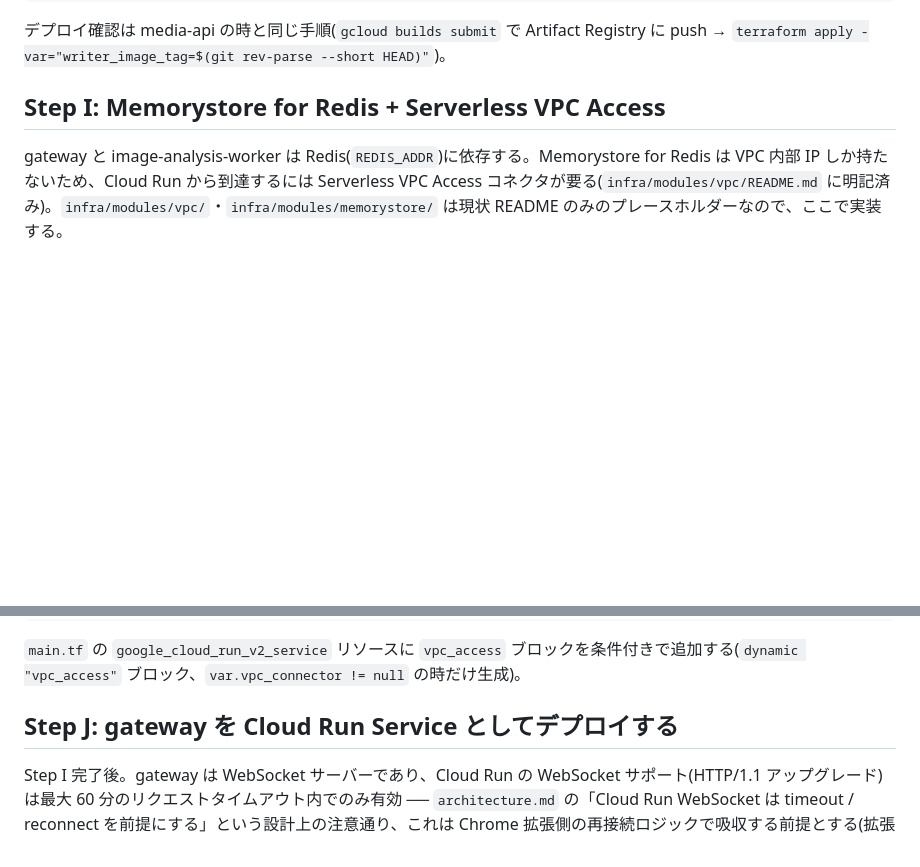
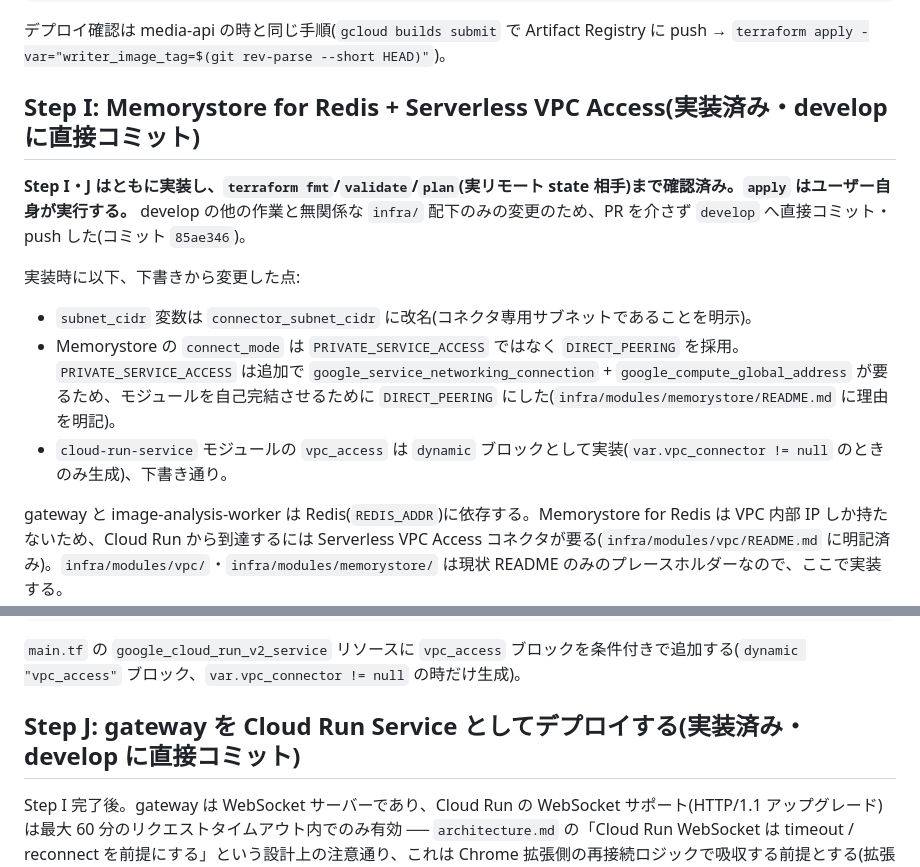
Before and after one commit to k-kanke/reaction-engine, a Markdown page: plan/gcp-deployment-runbook.md, 2 parts joined by grey strips. Drawn GitHub-style; blank space fills up the shorter version.

Commit message:
docs: mark Step I/J done in gcp-deployment-runbook
Notes the actual implementation deviations from the original draft
(connector_subnet_cidr rename, DIRECT_PEERING over
PRIVATE_SERVICE_ACCESS) and that this was committed directly to
develop rather than via PR.

```diff
--- a/plan/gcp-deployment-runbook.md
+++ b/plan/gcp-deployment-runbook.md
@@ -170,7 +170,14 @@ module "writer_service" {
 
 デプロイ確認は media-api の時と同じ手順(`gcloud builds submit` で Artifact Registry に push → `terraform apply -var="writer_image_tag=$(git rev-parse --short HEAD)"`)。
 
-## Step I: Memorystore for Redis + Serverless VPC Access
+## Step I: Memorystore for Redis + Serverless VPC Access(実装済み・develop に直接コミット)
+
+**Step I・J はともに実装し、`terraform fmt`/`validate`/`plan`(実リモート state 相手)まで確認済み。`apply` はユーザー自身が実行する。** develop の他の作業と無関係な `infra/` 配下のみの変更のため、PR を介さず `develop` へ直接コミット・push した(コミット `85ae346`)。
+
+実装時に以下、下書きから変更した点:
+- `subnet_cidr` 変数は `connector_subnet_cidr` に改名(コネクタ専用サブネットであることを明示)。
+- Memorystore の `connect_mode` は `PRIVATE_SERVICE_ACCESS` ではなく `DIRECT_PEERING` を採用。`PRIVATE_SERVICE_ACCESS` は追加で `google_service_networking_connection` + `google_compute_global_address` が要るため、モジュールを自己完結させるために `DIRECT_PEERING` にした(`infra/modules/memorystore/README.md` に理由を明記)。
+- `cloud-run-service` モジュールの `vpc_access` は `dynamic` ブロックとして実装(`var.vpc_connector != null` のときのみ生成)、下書き通り。
 
 gateway と image-analysis-worker は Redis(`REDIS_ADDR`)に依存する。Memorystore for Redis は VPC 内部 IP しか持たないため、Cloud Run から到達するには Serverless VPC Access コネクタが要る(`infra/modules/vpc/README.md` に明記済み)。`infra/modules/vpc/`・`infra/modules/memorystore/` は現状 README のみのプレースホルダーなので、ここで実装する。
 
@@ -259,7 +266,7 @@ variable "vpc_egress" {
 
 `main.tf` の `google_cloud_run_v2_service` リソースに `vpc_access` ブロックを条件付きで追加する(`dynamic "vpc_access"` ブロック、`var.vpc_connector != null` の時だけ生成)。
 
-## Step J: gateway を Cloud Run Service としてデプロイする
+## Step J: gateway を Cloud Run Service としてデプロイする(実装済み・develop に直接コミット)
 
 Step I 完了後。gateway は WebSocket サーバーであり、Cloud Run の WebSocket サポート(HTTP/1.1 アップグレード)は最大 60 分のリクエストタイムアウト内でのみ有効 ── `architecture.md` の「Cloud Run WebSocket は timeout / reconnect を前提にする」という設計上の注意通り、これは Chrome 拡張側の再接続ロジックで吸収する前提とする(拡張側の対応状況はこの文書のスコープ外)。
 
```
